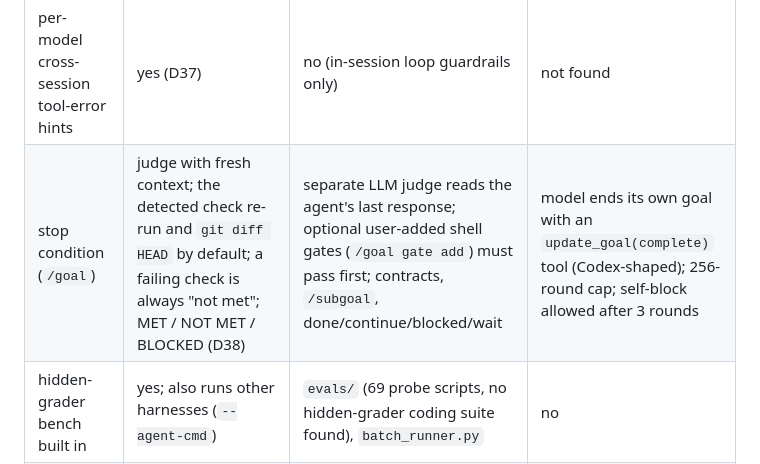
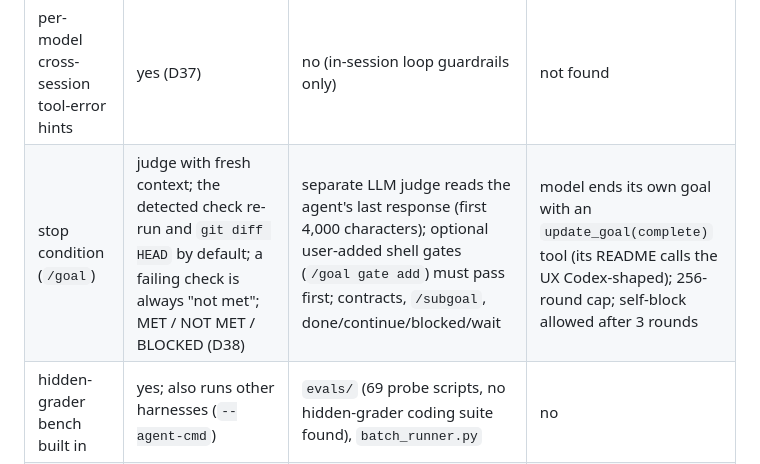
Before and after one commit to hotocoo/ah, a Markdown page: docs/COMPARISON.md, the part around the change. GitHub-like rendering.

```diff
--- a/docs/COMPARISON.md
+++ b/docs/COMPARISON.md
@@ -59,7 +59,7 @@ Measured without running Hermes or dsh as agents (static inspection plus tokeniz
 | default tool schemas sent per request | 12 tools, 1,017 tokens | 24 tools (`hermes-cli` toolset), 10,179 tokens | not measured |
 | 4 common MCP servers (42 tools) | 1,348 tokens (deferred, D34) | lazy `tool_search` / `tool_describe` / `tool_call` exists | not measured |
 | per-model cross-session tool-error hints | yes (D37) | no (in-session loop guardrails only) | not found |
-| stop condition (`/goal`) | judge with fresh context; the detected check re-run and `git diff HEAD` by default; a failing check is always "not met"; MET / NOT MET / BLOCKED (D38) | separate LLM judge reads the agent's last response; optional user-added shell gates (`/goal gate add`) must pass first; contracts, `/subgoal`, done/continue/blocked/wait | model ends its own goal with an `update_goal(complete)` tool (Codex-shaped); 256-round cap; self-block allowed after 3 rounds |
+| stop condition (`/goal`) | judge with fresh context; the detected check re-run and `git diff HEAD` by default; a failing check is always "not met"; MET / NOT MET / BLOCKED (D38) | separate LLM judge reads the agent's last response (first 4,000 characters); optional user-added shell gates (`/goal gate add`) must pass first; contracts, `/subgoal`, done/continue/blocked/wait | model ends its own goal with an `update_goal(complete)` tool (its README calls the UX Codex-shaped); 256-round cap; self-block allowed after 3 rounds |
 | hidden-grader bench built in | yes; also runs other harnesses (`--agent-cmd`) | `evals/` (69 probe scripts, no hidden-grader coding suite found), `batch_runner.py` | no |
 | themes / wallpaper / accent | light/dark/system, accent presets or custom, uploaded wallpaper, ⌘K palette (D36) | skins (`display.skin`, `~/.hermes/skins/*.yaml`) | skins, wallpaper, pet |
 
```
Also changed, not shown: README.md (+1 -1 lines).
